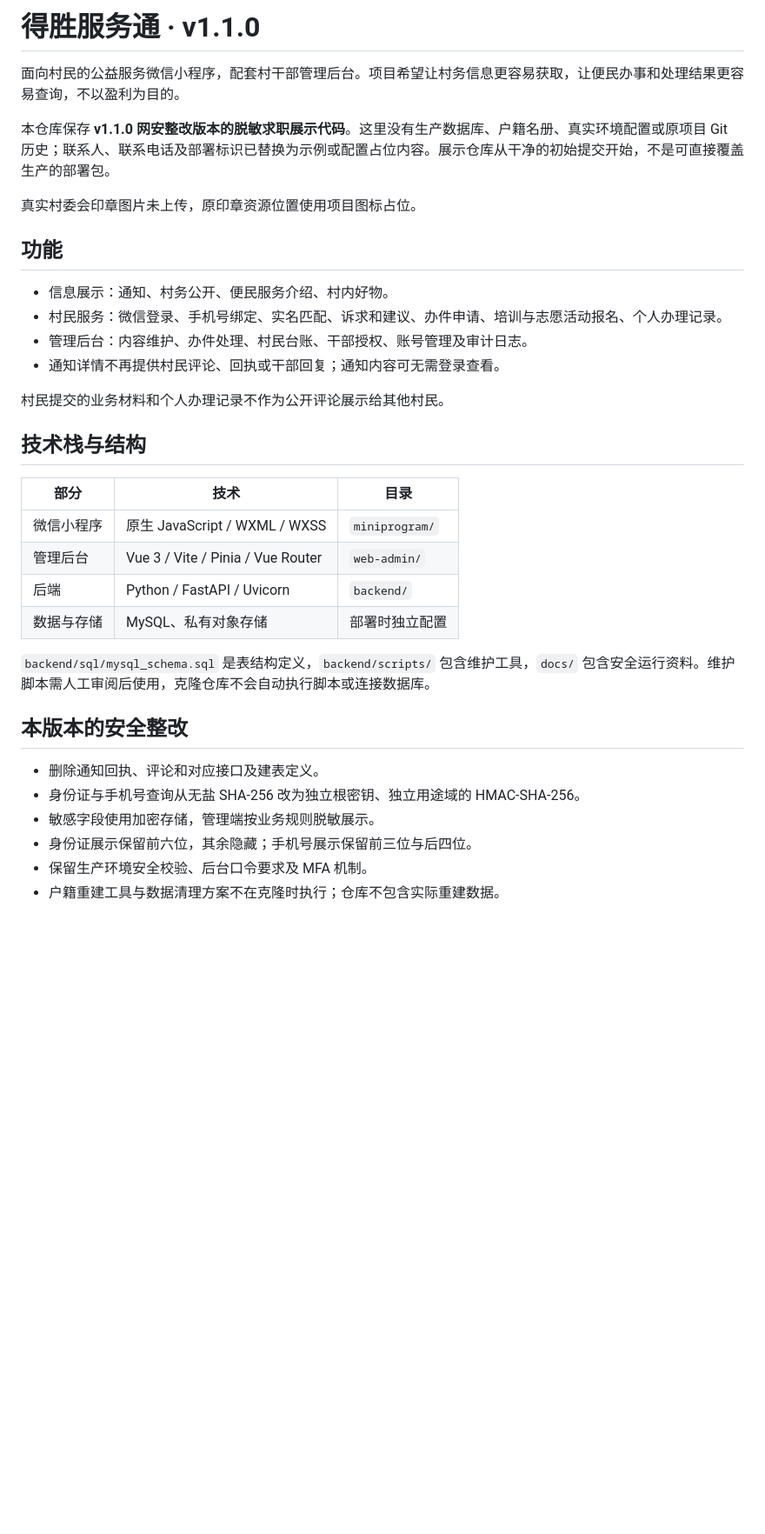
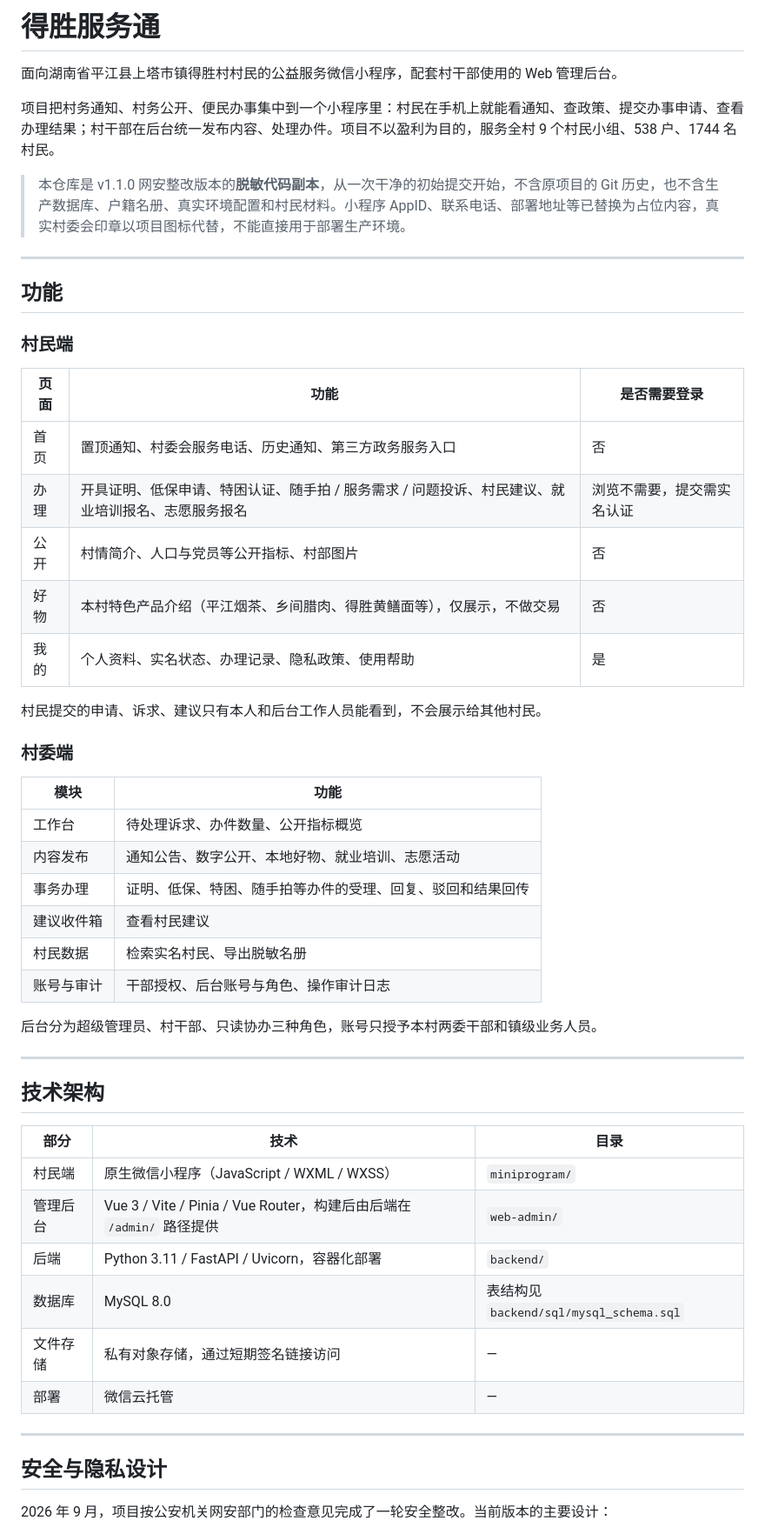
Before and after one commit to takuusou/deshengcun, a Markdown page: README.md, the part around one of its changes. Shown at 87% size. Rendered like a GitHub page; blank space fills up the shorter version.

```diff
--- a/README.md
+++ b/README.md
@@ -1,37 +1,56 @@
-# 得胜服务通 · v1.1.0
+# 得胜服务通
 
-面向村民的公益服务微信小程序，配套村干部管理后台。项目希望让村务信息更容易获取，让便民办事和处理结果更容易查询，不以盈利为目的。
+面向湖南省平江县上塔市镇得胜村村民的公益服务微信小程序，配套村干部使用的 Web 管理后台。
 
-本仓库保存 **v1.1.0 网安整改版本的脱敏求职展示代码**。这里没有生产数据库、户籍名册、真实环境配置或原项目 Git 历史；联系人、联系电话及部署标识已替换为示例或配置占位内容。展示仓库从干净的初始提交开始，不是可直接覆盖生产的部署包。
+项目把村务通知、村务公开、便民办事集中到一个小程序里：村民在手机上就能看通知、查政策、提交办事申请、查看办理结果；村干部在后台统一发布内容、处理办件。项目不以盈利为目的，服务全村 9 个村民小组、538 户、1744 名村民。
 
-真实村委会印章图片未上传，原印章资源位置使用项目图标占位。
+> 本仓库是 v1.1.0 网安整改版本的**脱敏代码副本**，从一次干净的初始提交开始，不含原项目的 Git 历史，也不含生产数据库、户籍名册、真实环境配置和村民材料。小程序 AppID、联系电话、部署地址等已替换为占位内容，真实村委会印章以项目图标代替，不能直接用于部署生产环境。
+
+---
 
 ## 功能
 
-- 信息展示：通知、村务公开、便民服务介绍、村内好物。
-- 村民服务：微信登录、手机号绑定、实名匹配、诉求和建议、办件申请、培训与志愿活动报名、个人办理记录。
-- 管理后台：内容维护、办件处理、村民台账、干部授权、账号管理及审计日志。
-- 通知详情不再提供村民评论、回执或干部回复；通知内容可无需登录查看。
+### 村民端
 
-村民提交的业务材料和个人办理记录不作为公开评论展示给其他村民。
+| 页面 | 功能 | 是否需要登录 |
+|---|---|---|
+| 首页 | 置顶通知、村委会服务电话、历史通知、第三方政务服务入口 | 否 |
+| 办理 | 开具证明、低保申请、特困认证、随手拍 / 服务需求 / 问题投诉、村民建议、就业培训报名、志愿服务报名 | 浏览不需要，提交需实名认证 |
+| 公开 | 村情简介、人口与党员等公开指标、村部图片 | 否 |
+| 好物 | 本村特色产品介绍（平江烟茶、乡间腊肉、得胜黄鳝面等），仅展示，不做交易 | 否 |
+| 我的 | 个人资料、实名状态、办理记录、隐私政策、使用帮助 | 是 |
 
-## 技术栈与结构
+村民提交的申请、诉求、建议只有本人和后台工作人员能看到，不会展示给其他村民。
+
+### 村委端
+
+| 模块 | 功能 |
+|---|---|
+| 工作台 | 待处理诉求、办件数量、公开指标概览 |
+| 内容发布 | 通知公告、数字公开、本地好物、就业培训、志愿活动 |
+| 事务办理 | 证明、低保、特困、随手拍等办件的受理、回复、驳回和结果回传 |
+| 建议收件箱 | 查看村民建议 |
+| 村民数据 | 检索实名村民、导出脱敏名册 |
+| 账号与审计 | 干部授权、后台账号与角色、操作审计日志 |
+
+后台分为超级管理员、村干部、只读协办三种角色，账号只授予本村两委干部和镇级业务人员。
+
+---
+
+## 技术架构
 
 | 部分 | 技术 | 目录 |
-| --- | --- | --- |
-| 微信小程序 | 原生 JavaScript / WXML / WXSS | `miniprogram/` |
-| 管理后台 | Vue 3 / Vite / Pinia / Vue Router | `web-admin/` |
-| 后端 | Python / FastAPI / Uvicorn | `backend/` |
-| 数据与存储 | MySQL、私有对象存储 | 部署时独立配置 |
+|---|---|---|
+| 村民端 | 原生微信小程序（JavaScript / WXML / WXSS） | `miniprogram/` |
+| 管理后台 | Vue 3 / Vite / Pinia / Vue Router，构建后由后端在 `/admin/` 路径提供 | `web-admin/` |
+| 后端 | Python 3.11 / FastAPI / Uvicorn，容器化部署 | `backend/` |
+| 数据库 | MySQL 8.0 | 表结构见 `backend/sql/mysql_schema.sql` |
+| 文件存储 | 私有对象存储，通过短期签名链接访问 | — |
+| 部署 | 微信云托管 | — |
 
-`backend/sql/mysql_schema.sql` 是表结构定义，`backend/scripts/` 包含维护工具，`docs/` 包含安全运行资料。维护脚本需人工审阅后使用，克隆仓库不会自动执行脚本或连接数据库。
+---
 
-## 本版本的安全整改
+## 安全与隐私设计
 
-- 删除通知回执、评论和对应接口及建表定义。
-- 身份证与手机号查询从无盐 SHA-256 改为独立根密钥、独立用途域的 HMAC-SHA-256。
-- 敏感字段使用加密存储，管理端按业务规则脱敏展示。
-- 身份证展示保留前六位，其余隐藏；手机号展示保留前三位与后四位。
-- 保留生产环境安全校验、后台口令要求及 MFA 机制。
-- 户籍重建工具与数据清理方案不在克隆时执行；仓库不包含实际重建数据。
+2026 年 9 月，项目按公安机关网安部门的检查意见完成了一轮安全整改。当前版本的主要设计：
 
```
Also changed, not shown: other parts of README.md (+43 -12 lines), CHANGELOG.md (+26 -0 lines), docs/公安网安整改与安全运行方案.md (+2 -2 lines).
